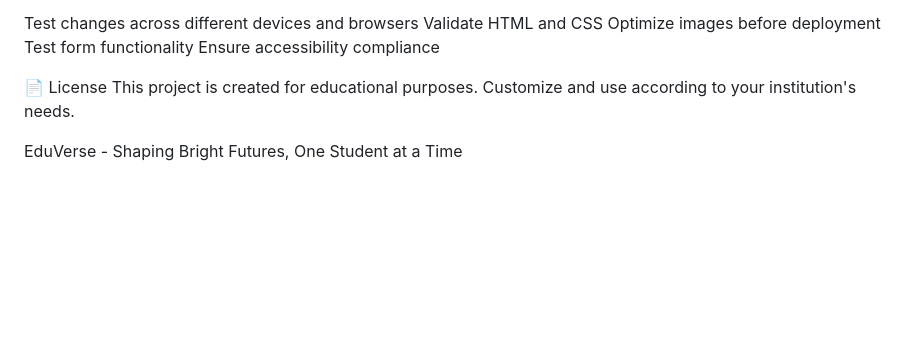
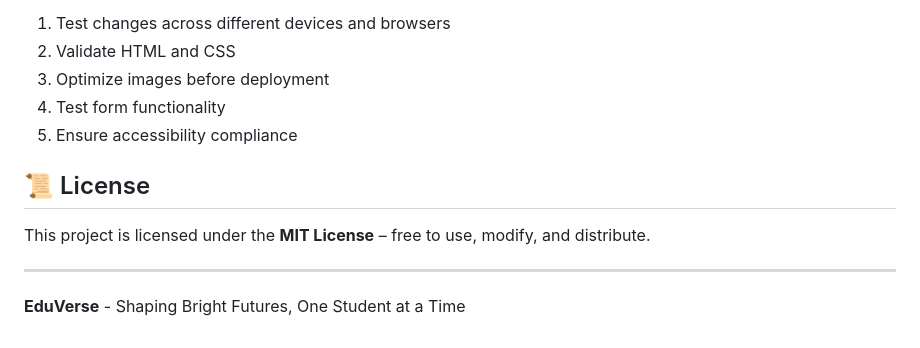
Before and after one commit to FavourDarasimi/EduVerse, a Markdown page: README.md, the part around one of its changes. GitHub-like rendering; blank space fills up the shorter version.

```diff
--- a/README.md
+++ b/README.md
@@ -140,12 +150,15 @@ Multi-language support
 To contribute or modify:
 
-Test changes across different devices and browsers
-Validate HTML and CSS
-Optimize images before deployment
-Test form functionality
-Ensure accessibility compliance
+1. Test changes across different devices and browsers
+2. Validate HTML and CSS
+3. Optimize images before deployment
+4. Test form functionality
+5. Ensure accessibility compliance
 
-📄 License
-This project is created for educational purposes. Customize and use according to your institution's needs.
+## 📜 License
 
-EduVerse - Shaping Bright Futures, One Student at a Time
+This project is licensed under the **MIT License** – free to use, modify, and distribute.
+
+---
+
+**EduVerse** - Shaping Bright Futures, One Student at a Time
```
Also changed, not shown: other parts of README.md (+112 -102 lines).
